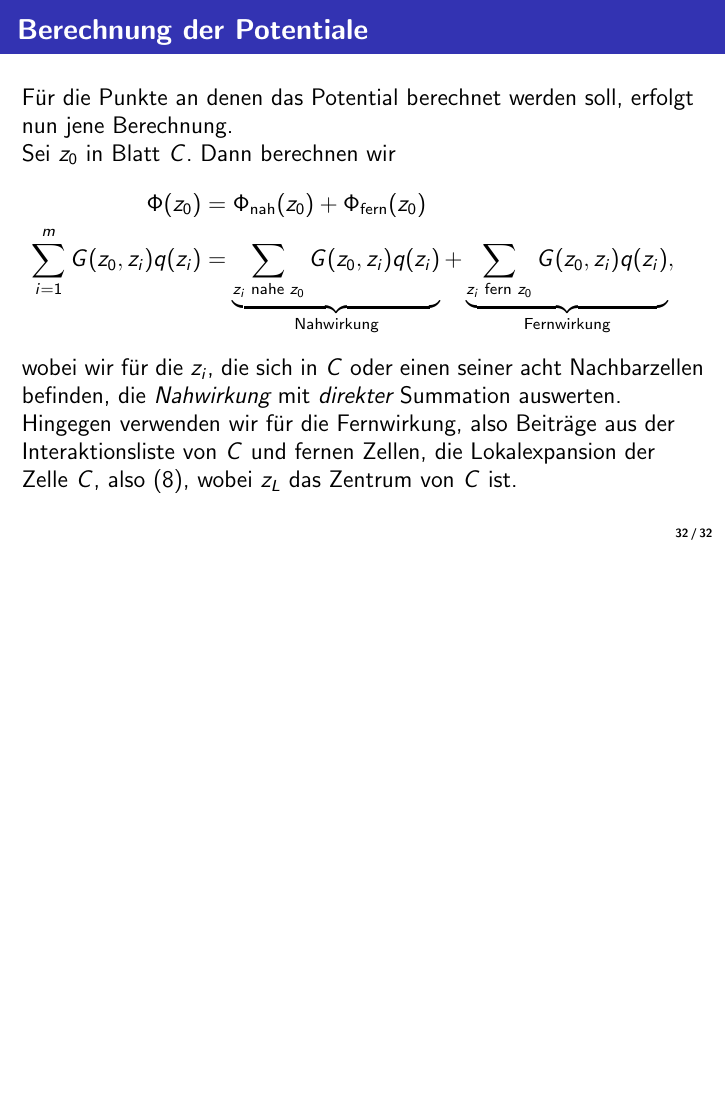
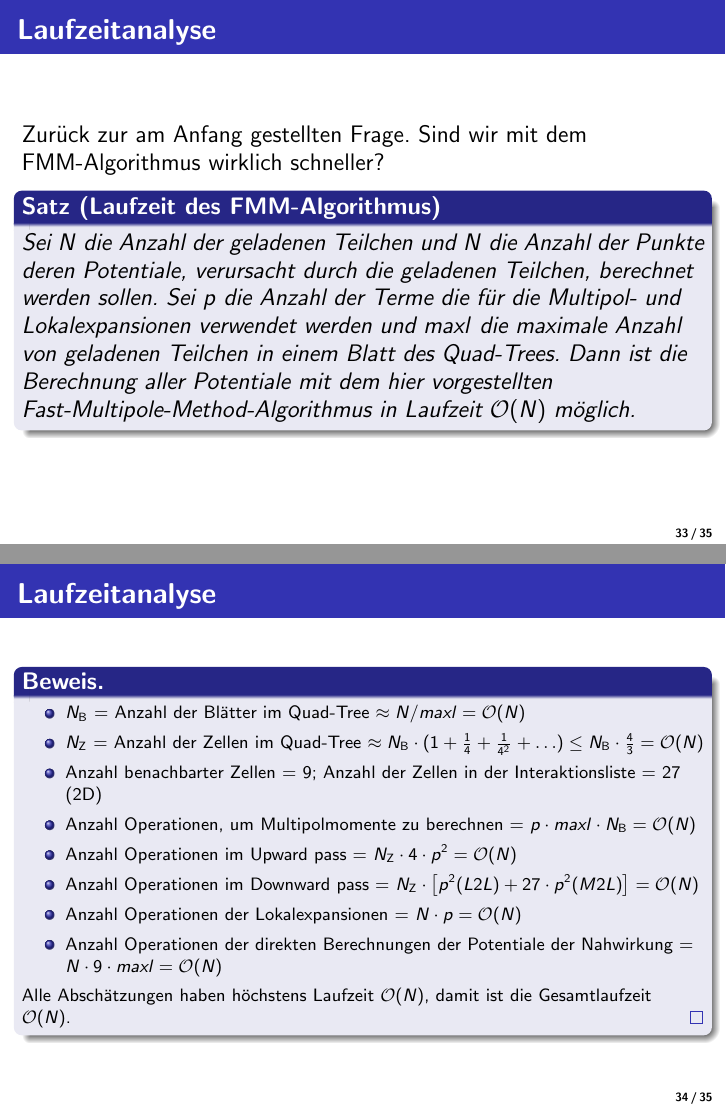
Before and after one commit to euklid/BachelorThesis, LaTeX slides (FirstPresentation/FirstPresentation.tex): page 32 of 32 before the commit and pages 33 and 34 of 35 after it, the two joined at a grey line, the shorter picture padded with empty space. Compiled offline with pdfLaTeX.

Commit message:
finished content, added literature

```diff
--- a/FirstPresentation/FirstPresentation.tex
+++ b/FirstPresentation/FirstPresentation.tex
@@ -20,15 +20,16 @@
 \setbeamertemplate{footline}[frame number]
 \setbeamertemplate{caption}[numbered]
 \setbeamertemplate{navigation symbols}{}%remove navigation symbols
+\setbeamertemplate{bibliography item}[text] % enumerated bibliography
 \newcommand{\grad}{^{\circ}}
 \title{Fast Multipole Method für Potentiale in 2D}
 \author{Robert Hemstedt}
 \institute[Universität Bonn -- Bonn]{
 \inst{}{Rheinische Friedrich Wilhelms-Universität Bonn -- Bonn, \newline \newline \tiny{betreut durch die Herren Prof. Dr. Schweitzer und Prof. Dr. Klein}}}
-
 \date[27.04.2014]{27. April 2014}
 
 \begin{document}
+
 \large
 \begin{frame}
 \titlepage
@@ -402,9 +403,27 @@ Dann berechnen wir
 wobei wir für die $z_i$, die sich in $C$ oder einen seiner acht Nachbarzellen befinden, die \emph{Nahwirkung} mit \emph{direkter} Summation auswerten. Hingegen verwenden wir für die Fernwirkung, also Beiträge aus der Interaktionsliste von $C$ und fernen Zellen, die Lokalexpansion der Zelle $C$, also \eqref{localexp}, wobei $z_L$ das Zentrum von $C$ ist.
 \end{frame}
 
-%\section{Vorteile der FMM}
-%\frame{
-%\frametitle{Vorteile der FMM}
-%}
+\begin{frame}{Laufzeitanalyse}
+Zurück zur am Anfang gestellten Frage. Sind wir mit dem FMM-Algorithmus wirklich schneller?
+\begin{Satz}[Laufzeit des FMM-Algorithmus]
+Sei $N$ die Anzahl der geladenen Teilchen und $N$ die Anzahl der Punkte deren Potentiale, verursacht durch die geladenen Teilchen, berechnet werden sollen. Sei $p$ die Anzahl der Terme die für die Multipol- und Lokalexpansionen verwendet werden und $maxl$ die maximale Anzahl von geladenen Teilchen in einem Blatt des Quad-Trees. Dann ist die Berechnung aller Potentiale mit dem hier vorgestellten Fast-Multipole-Method-Algorithmus in Laufzeit $\mathcal{O}(N)$ möglich.
+\end{Satz}
+\end{frame}
 
+\begin{frame}{Laufzeitanalyse}
+\begin{Beweis}
+\footnotesize
+\begin{itemize}
+\item $N_\text{B}$ = Anzahl der Blätter im Quad-Tree $\approx N/maxl = \mathcal{O}(N)$
+\item $N_\text{Z}$ = Anzahl der Zellen im Quad-Tree $\approx N_\text{B}\cdot(1+\frac{1}{4} + \frac{1}{4^2} + \ldots) \leq N_\text{B} \cdot \frac{4}{3} = \mathcal{O}(N)$
+\item Anzahl benachbarter Zellen = 9; Anzahl der Zellen in der Interaktionsliste = 27 (2D)
+\item Anzahl Operationen, um Multipolmomente zu berechnen = $p\cdot maxl \cdot N_\text{B} = \mathcal{O}(N)$
+\item Anzahl Operationen im Upward pass = $N_\text{Z}\cdot 4 \cdot p^2 = \mathcal{O}(N)$
+\item Anzahl Operationen im Downward pass = $N_\text{Z}\cdot \left[p^2 (L2L) + 27 \cdot p^2(M2L) \right] = \mathcal{O}(N)$
+\item Anzahl Operationen der Lokalexpansionen = $N \cdot p = \mathcal{O}(N)$
+\item Anzahl Operationen der direkten Berechnungen der Potentiale der Nahwirkung = $N\cdot 9\cdot maxl = \mathcal{O}(N)$
+\end{itemize}
+Alle Abschätzungen haben höchstens Laufzeit $\mathcal{O}(N)$, damit ist die Gesamtlaufzeit $\mathcal{O}(N)$.
+\end{Beweis}
+\end{frame}
 
```
Also changed, not shown: FirstPresentation/sources.bib (added, +15 -0 lines), FirstPresentation/FirstPresentation.tex (6 more changed lines).
